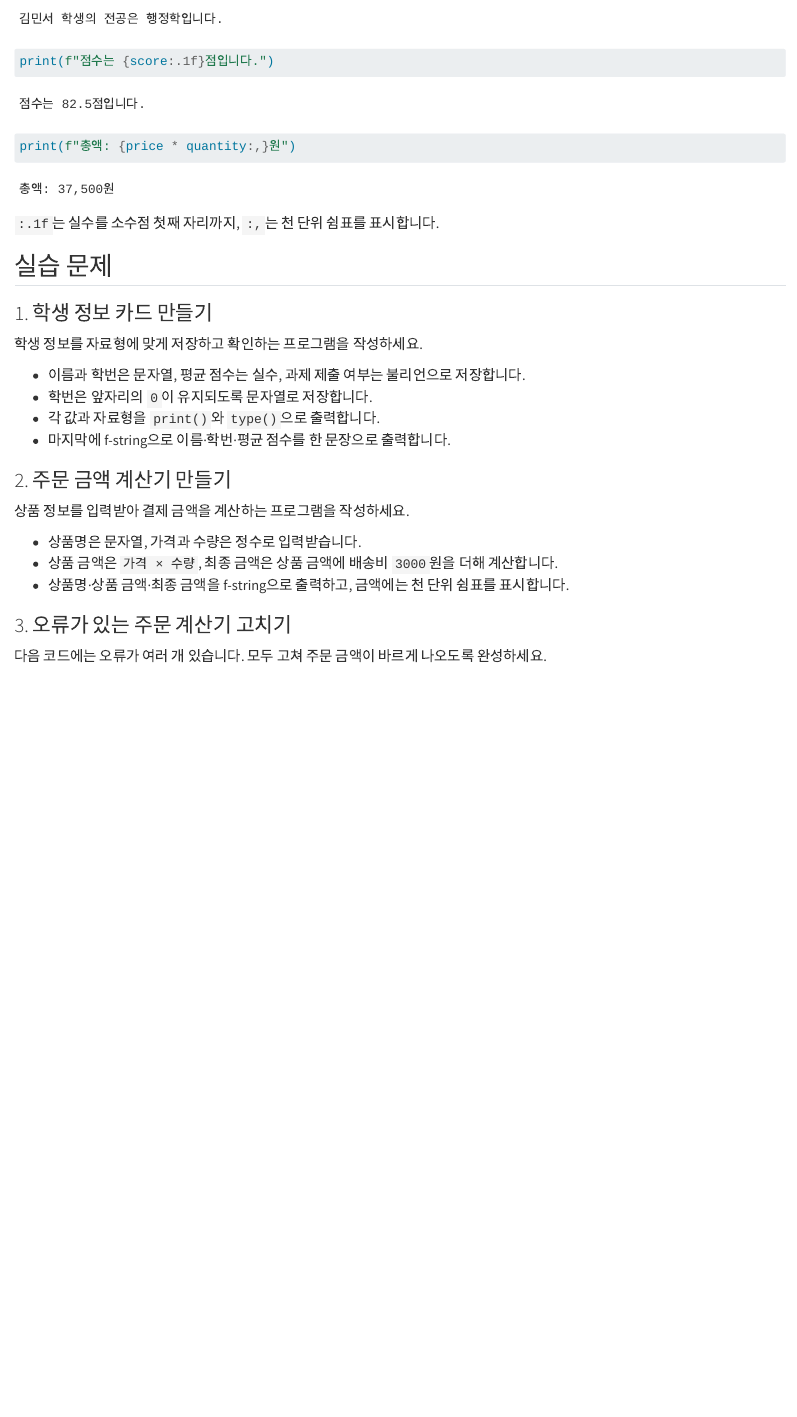
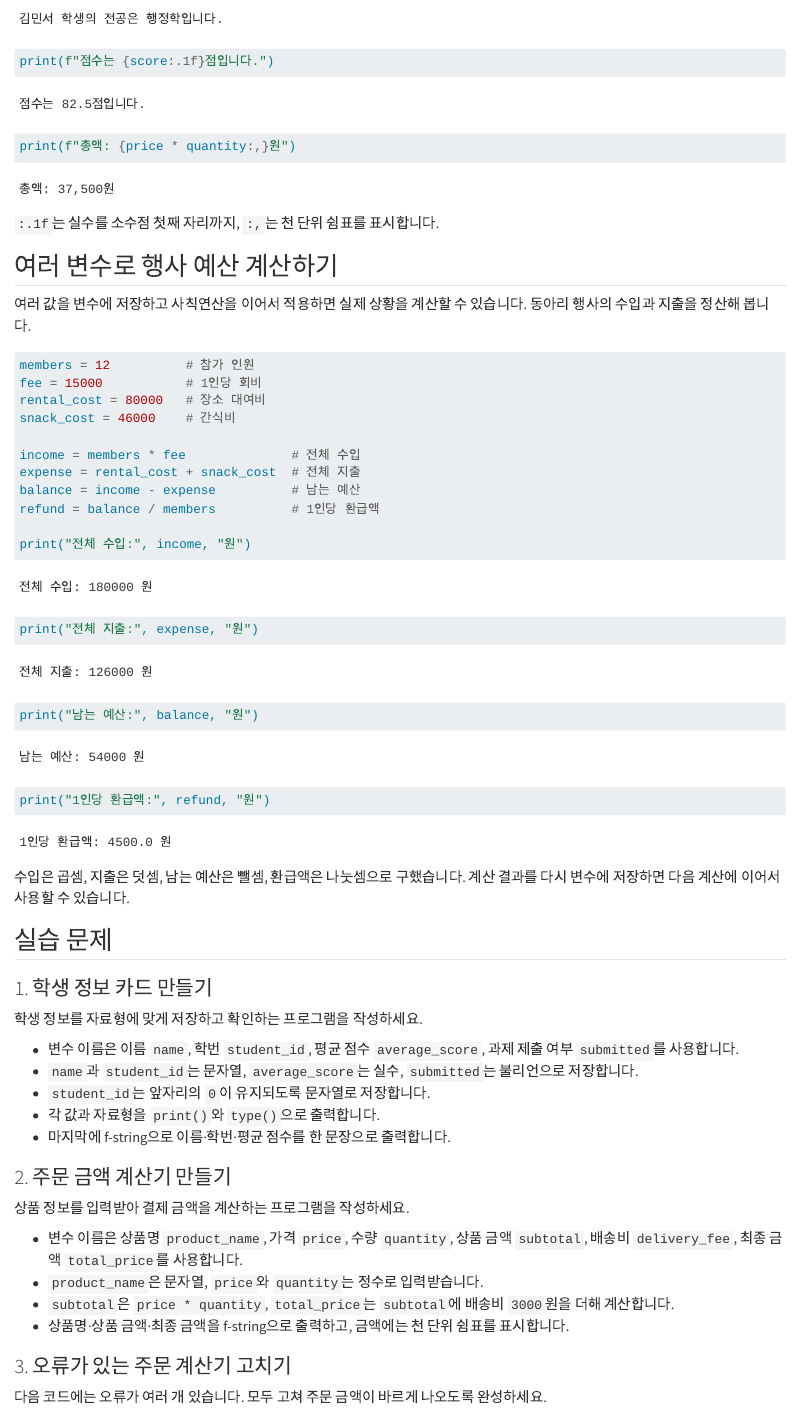
Before and after one commit to phyzikyh/computing, a Quarto document (강의교재/week04_code.qmd): the page in a window 1100 px wide, from 3670 px down. Rendered offline with R 4.5, knitr and Pandoc in place of Quarto, with nearby package versions.

Commit message:
4주차 코딩실습 재구성 및 코딩실습 정답 노트북 추가
- 4주차 코딩실습을 예제 6개 + 변수·사칙연산 응용 예제 + 실습 3문제로 재구성
- 예제 코드를 실행 셀({python})로 전환하고 실습 문제에 사용할 변수명 명시
- 강의코드에 2~4주차 코딩실습 정답 노트북과 .gitignore 추가

Co-Authored-By: Claude Opus 4.8 <noreply@anthropic.com>

````diff
--- a/강의교재/week04_code.qmd
+++ b/강의교재/week04_code.qmd
@@ -138,3 +138,23 @@ print(f"총액: {price * quantity:,}원")
 
 `:.1f`는 실수를 소수점 첫째 자리까지, `:,`는 천 단위 쉼표를 표시합니다.
 
+## 여러 변수로 행사 예산 계산하기
+
+여러 값을 변수에 저장하고 사칙연산을 이어서 적용하면 실제 상황을 계산할 수 있습니다. 동아리 행사의 수입과 지출을 정산해 봅니다.
+
+```{python}
+#| echo: true
+members = 12          # 참가 인원
+fee = 15000           # 1인당 회비
+rental_cost = 80000   # 장소 대여비
+snack_cost = 46000    # 간식비
+
+income = members * fee              # 전체 수입
+expense = rental_cost + snack_cost  # 전체 지출
+balance = income - expense          # 남는 예산
+refund = balance / members          # 1인당 환급액
+
+print("전체 수입:", income, "원")
+print("전체 지출:", expense, "원")
+print("남는 예산:", balance, "원")
+print("1인당 환급액:", refund, "원")
@@ -149,3 +172,5 @@ print(f"총액: {price * quantity:,}원")
+- `name`과 `student_id`는 문자열, `average_score`는 실수, `submitted`는 불리언으로 저장합니다.
+- `student_id`는 앞자리의 `0`이 유지되도록 문자열로 저장합니다.
 - 각 값과 자료형을 `print()`와 `type()`으로 출력합니다.
 - 마지막에 f-string으로 이름·학번·평균 점수를 한 문장으로 출력합니다.
 
@@ -158,3 +182,5 @@ print(f"총액: {price * quantity:,}원")
+- `product_name`은 문자열, `price`와 `quantity`는 정수로 입력받습니다.
+- `subtotal`은 `price * quantity`, `total_price`는 `subtotal`에 배송비 `3000`원을 더해 계산합니다.
 - 상품명·상품 금액·최종 금액을 f-string으로 출력하고, 금액에는 천 단위 쉼표를 표시합니다.
 
 ### 3. 오류가 있는 주문 계산기 고치기
````
Also changed, not shown: 강의교재/week04_code.qmd (10 more changed lines), 4 other files.
